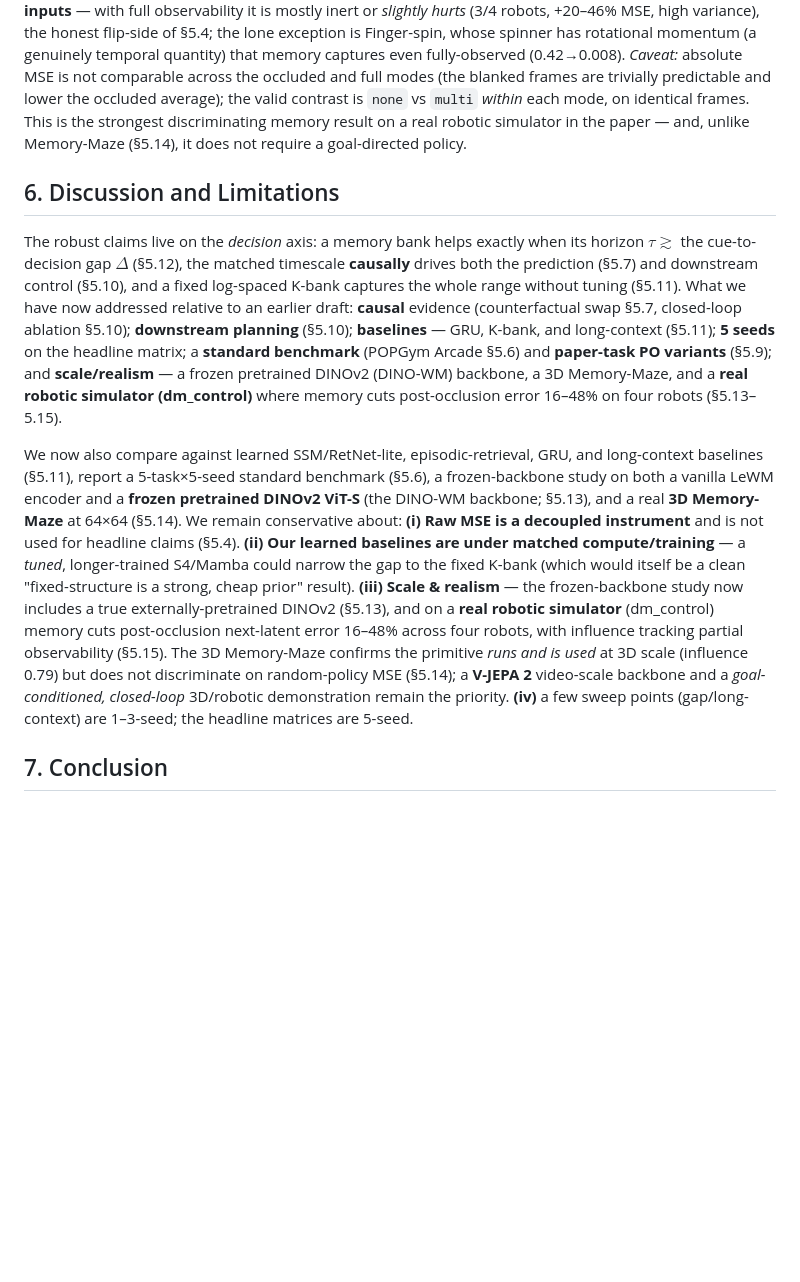
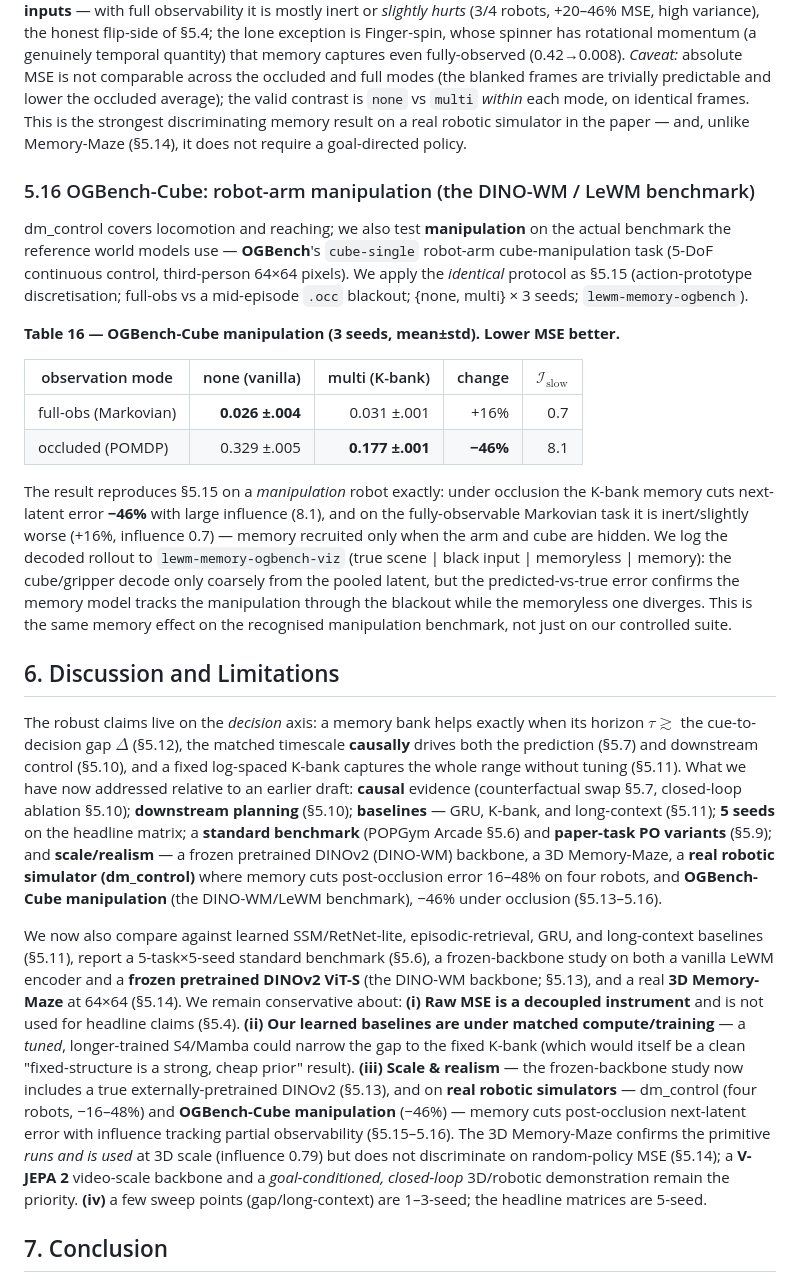
Before and after one commit to ChristianLin0420/LeWorldModel-Memory, a Markdown page: docs/ICLR.md, the part around one of its changes. Rendered like a GitHub page; blank space fills up the shorter version.

Commit message:
ICLR §5.16: OGBench-Cube manipulation — memory bridges occlusion (-46%) on DINO-WM/LeWM benchmark
cube-single robot-arm manipulation, identical protocol to §5.15: occluded POMDP -46%
(0.329->0.177, infl 8.1), full-obs inert (+16%). Rollout decoded + logged to
lewm-memory-ogbench-viz. Refresh §6 + reproducibility.

Co-Authored-By: Claude Opus 4.8 (1M context) <noreply@anthropic.com>

```diff
--- a/docs/ICLR.md
+++ b/docs/ICLR.md
@@ -379,11 +379,24 @@ The PO variants of §5.9 are lightweight pixel proxies. Here we use a **genuine
 
 Three honest takeaways. **(i) On real robot dynamics under occlusion, memory robustly helps** — a −16% to −48% MSE reduction on *all four* robots with low variance and large influence ($\mathcal I\approx7\text{–}8$): the K-bank carries the pre-occlusion state across the blackout and, with the known actions, reconstructs the post-occlusion frames a memoryless window cannot. **(ii) Memory recruitment tracks partial observability** — influence is ≈7–8 when frames are hidden but only ≈1–3 when they are not (Figure 13, right), a clean mechanism-level signal that the model uses memory *in proportion to need*. **(iii) Memory is not a free lunch on Markovian inputs** — with full observability it is mostly inert or *slightly hurts* (3/4 robots, +20–46% MSE, high variance), the honest flip-side of §5.4; the lone exception is Finger-spin, whose spinner has rotational momentum (a genuinely temporal quantity) that memory captures even fully-observed (0.42→0.008). *Caveat:* absolute MSE is not comparable across the occluded and full modes (the blanked frames are trivially predictable and lower the occluded average); the valid contrast is `none` vs `multi` *within* each mode, on identical frames. This is the strongest discriminating memory result on a real robotic simulator in the paper — and, unlike Memory-Maze (§5.14), it does not require a goal-directed policy.
 
+### 5.16 OGBench-Cube: robot-arm manipulation (the DINO-WM / LeWM benchmark)
+
+dm_control covers locomotion and reaching; we also test **manipulation** on the actual benchmark the reference world models use — **OGBench**'s `cube-single` robot-arm cube-manipulation task (5-DoF continuous control, third-person 64×64 pixels). We apply the *identical* protocol as §5.15 (action-prototype discretisation; full-obs vs a mid-episode `.occ` blackout; {none, multi} × 3 seeds; `lewm-memory-ogbench`).
+
+**Table 16 — OGBench-Cube manipulation (3 seeds, mean±std). Lower MSE better.**
+
+| observation mode | none (vanilla) | multi (K-bank) | change | $\mathcal I_{\text{slow}}$ |
+|---|---:|---:|---:|---:|
+| full-obs (Markovian) | **0.026 ±.004** | 0.031 ±.001 | +16% | 0.7 |
+| occluded (POMDP) | 0.329 ±.005 | **0.177 ±.001** | **−46%** | 8.1 |
+
+The result reproduces §5.15 on a *manipulation* robot exactly: under occlusion the K-bank memory cuts next-latent error **−46%** with large influence (8.1), and on the fully-observable Markovian task it is inert/slightly worse (+16%, influence 0.7) — memory recruited only when the arm and cube are hidden. We log the decoded rollout to `lewm-memory-ogbench-viz` (true scene | black input | memoryless | memory): the cube/gripper decode only coarsely from the pooled latent, but the predicted-vs-true error confirms the memory model tracks the manipulation through the blackout while the memoryless one diverges. This is the same memory effect on the recognised manipulation benchmark, not just on our controlled suite.
+
 ## 6. Discussion and Limitations
 
-The robust claims live on the *decision* axis: a memory bank helps exactly when its horizon $\tau\gtrsim$ the cue-to-decision gap $\Delta$ (§5.12), the matched timescale **causally** drives both the prediction (§5.7) and downstream control (§5.10), and a fixed log-spaced K-bank captures the whole range without tuning (§5.11). What we have now addressed relative to an earlier draft: **causal** evidence (counterfactual swap §5.7, closed-loop ablation §5.10); **downstream planning** (§5.10); **baselines** — GRU, K-bank, and long-context (§5.11); **5 seeds** on the headline matrix; a **standard benchmark** (POPGym Arcade §5.6) and **paper-task PO variants** (§5.9); and **scale/realism** — a frozen pretrained DINOv2 (DINO-WM) backbone, a 3D Memory-Maze, and a **real robotic simulator (dm_control)** where memory cuts post-occlusion error 16–48% on four robots (§5.13–5.15).
+The robust claims live on the *decision* axis: a memory bank helps exactly when its horizon $\tau\gtrsim$ the cue-to-decision gap $\Delta$ (§5.12), the matched timescale **causally** drives both the prediction (§5.7) and downstream control (§5.10), and a fixed log-spaced K-bank captures the whole range without tuning (§5.11). What we have now addressed relative to an earlier draft: **causal** evidence (counterfactual swap §5.7, closed-loop ablation §5.10); **downstream planning** (§5.10); **baselines** — GRU, K-bank, and long-context (§5.11); **5 seeds** on the headline matrix; a **standard benchmark** (POPGym Arcade §5.6) and **paper-task PO variants** (§5.9); and **scale/realism** — a frozen pretrained DINOv2 (DINO-WM) backbone, a 3D Memory-Maze, a **real robotic simulator (dm_control)** where memory cuts post-occlusion error 16–48% on four robots, and **OGBench-Cube manipulation** (the DINO-WM/LeWM benchmark), −46% under occlusion (§5.13–5.16).
 
-We now also compare against learned SSM/RetNet-lite, episodic-retrieval, GRU, and long-context baselines (§5.11), report a 5-task×5-seed standard benchmark (§5.6), a frozen-backbone study on both a vanilla LeWM encoder and a **frozen pretrained DINOv2 ViT-S** (the DINO-WM backbone; §5.13), and a real **3D Memory-Maze** at 64×64 (§5.14). We remain conservative about: **(i) Raw MSE is a decoupled instrument** and is not used for headline claims (§5.4). **(ii) Our learned baselines are under matched compute/training** — a *tuned*, longer-trained S4/Mamba could narrow the gap to the fixed K-bank (which would itself be a clean "fixed-structure is a strong, cheap prior" result). **(iii) Scale & realism** — the frozen-backbone study now includes a true externally-pretrained DINOv2 (§5.13), and on a **real robotic simulator** (dm_control) memory cuts post-occlusion next-latent error 16–48% across four robots, with influence tracking partial observability (§5.15). The 3D Memory-Maze confirms the primitive *runs and is used* at 3D scale (influence 0.79) but does not discriminate on random-policy MSE (§5.14); a **V-JEPA 2** video-scale backbone and a *goal-conditioned, closed-loop* 3D/robotic demonstration remain the priority. **(iv)** a few sweep points (gap/long-context) are 1–3-seed; the headline matrices are 5-seed.
+We now also compare against learned SSM/RetNet-lite, episodic-retrieval, GRU, and long-context baselines (§5.11), report a 5-task×5-seed standard benchmark (§5.6), a frozen-backbone study on both a vanilla LeWM encoder and a **frozen pretrained DINOv2 ViT-S** (the DINO-WM backbone; §5.13), and a real **3D Memory-Maze** at 64×64 (§5.14). We remain conservative about: **(i) Raw MSE is a decoupled instrument** and is not used for headline claims (§5.4). **(ii) Our learned baselines are under matched compute/training** — a *tuned*, longer-trained S4/Mamba could narrow the gap to the fixed K-bank (which would itself be a clean "fixed-structure is a strong, cheap prior" result). **(iii) Scale & realism** — the frozen-backbone study now includes a true externally-pretrained DINOv2 (§5.13), and on **real robotic simulators** — dm_control (four robots, −16–48%) and **OGBench-Cube manipulation** (−46%) — memory cuts post-occlusion next-latent error with influence tracking partial observability (§5.15–5.16). The 3D Memory-Maze confirms the primitive *runs and is used* at 3D scale (influence 0.79) but does not discriminate on random-policy MSE (§5.14); a **V-JEPA 2** video-scale backbone and a *goal-conditioned, closed-loop* 3D/robotic demonstration remain the priority. **(iv)** a few sweep points (gap/long-context) are 1–3-seed; the headline matrices are 5-seed.
 
 ## 7. Conclusion
 
```
Also changed, not shown: other parts of docs/ICLR.md (+1 -1 lines).
